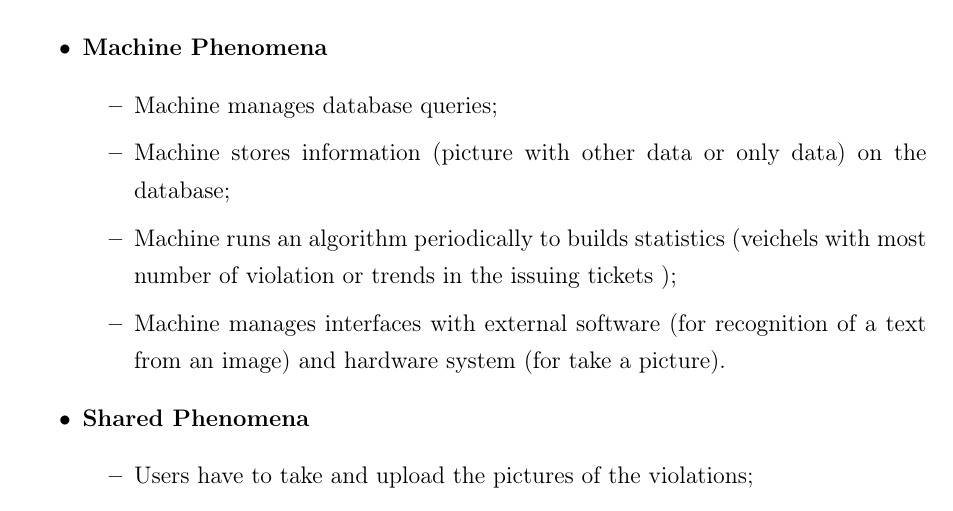
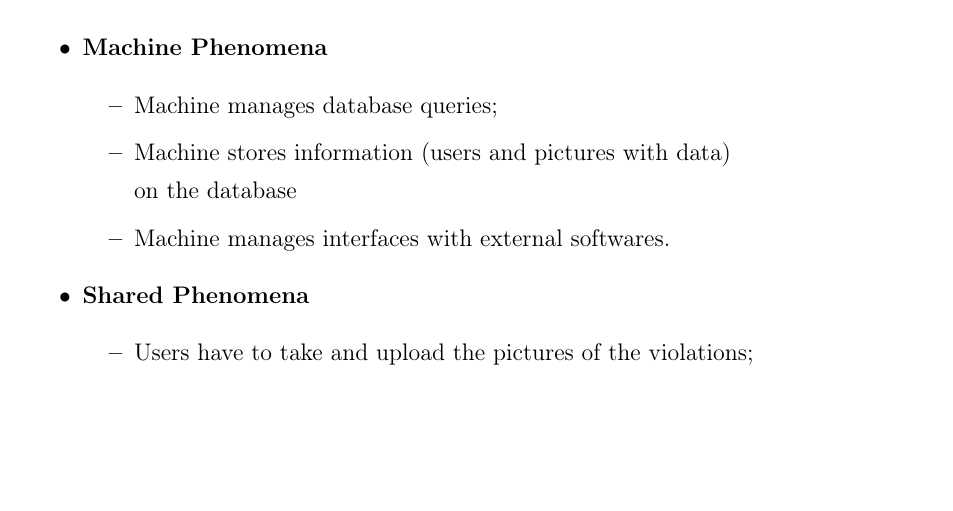
Before and after one commit to fedy97/SafeStreets-Frontend-Flutter, a LaTeX document (RASD/introduction/introduction.tex): part of page 3 of 6, cut so that both start at the same text, the shorter picture padded with empty space. Compiled offline with pdfLaTeX.

Commit message:
fixing some typos in phenonema (section 1)

```diff
--- a/RASD/introduction/introduction.tex
+++ b/RASD/introduction/introduction.tex
@@ -55,9 +55,9 @@
         \item \textbf{Machine Phenomena}
         \begin{itemize}
             \item Machine manages database queries;
-            \item Machine stores information (picture with other data or only data) on the database;
-            \item Machine runs an algorithm periodically to builds statistics (veichels with most number of violation or trends in the issuing tickets );
-            \item Machine manages interfaces with external software (for recognition of a text from an image) and hardware system (for take a picture).
+            \item Machine stores information (users and pictures with data)
+            \\ on the database
+            \item Machine manages interfaces with external softwares.
         \end{itemize}
         \item \textbf{Shared Phenomena}
         \begin{itemize}
```
